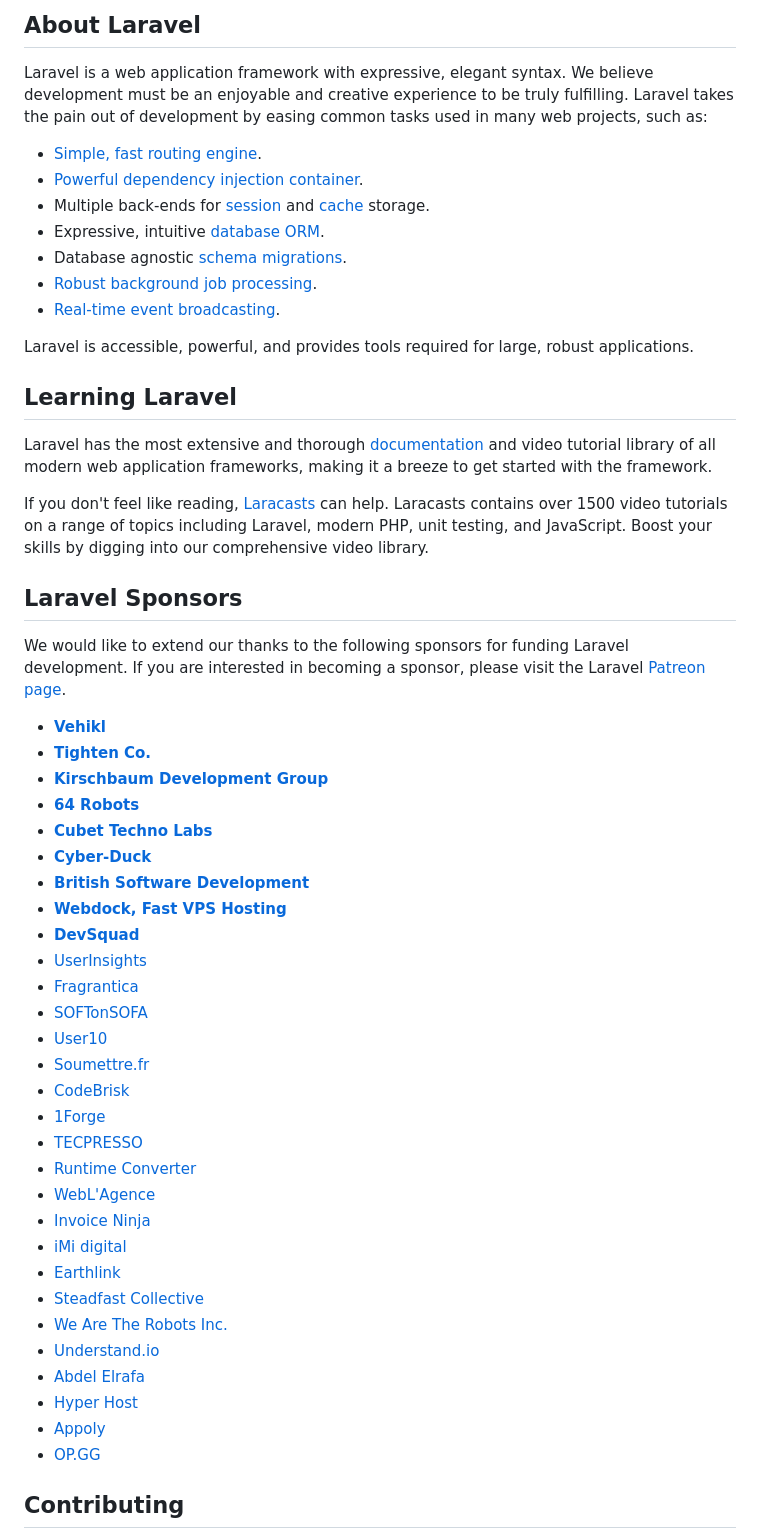
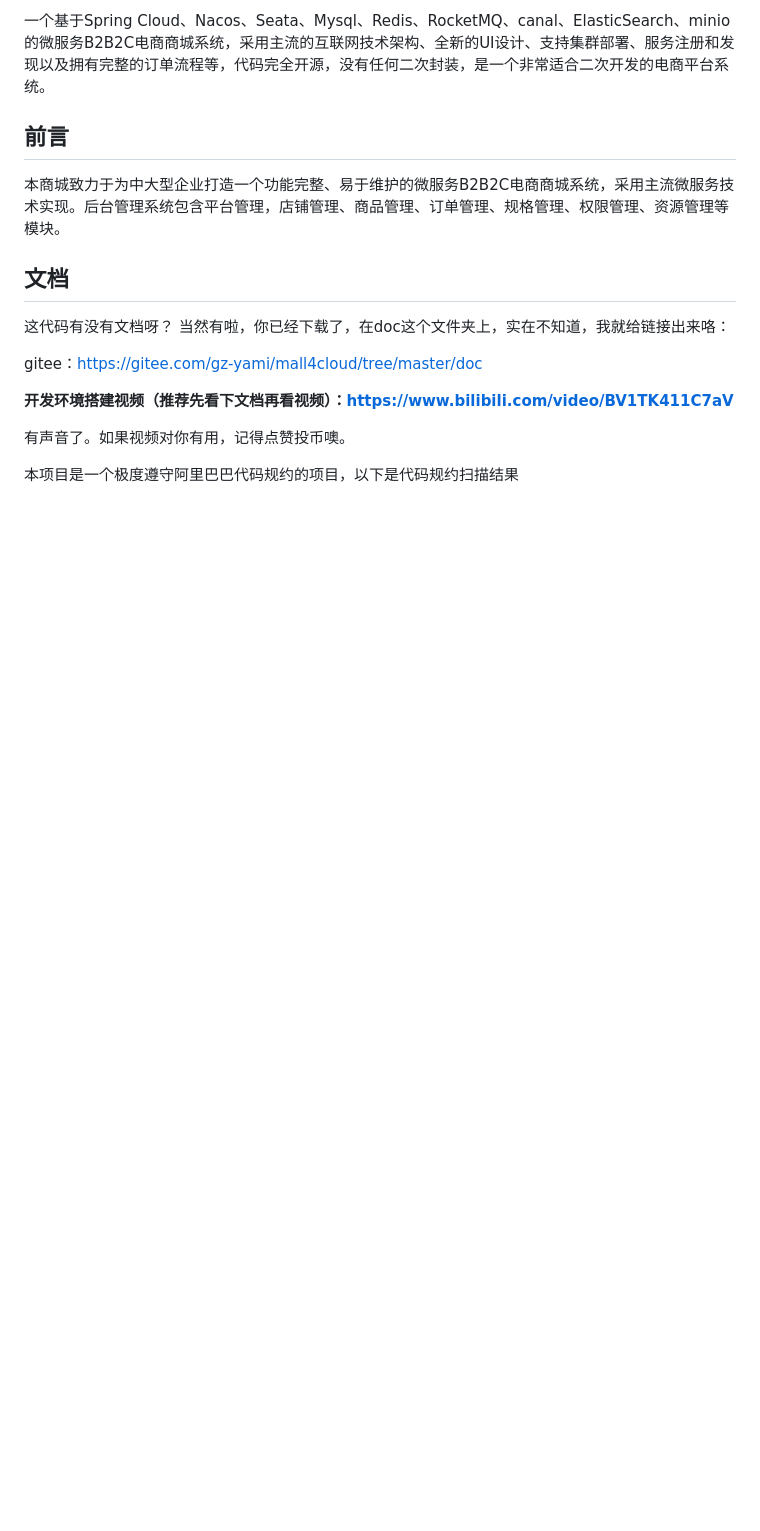
Before and after one commit to menghn1/Resume-of-admin, a Markdown page: README.md, the part around one of its changes. Drawn GitHub-style; blank space fills up the shorter version.

```diff
--- a/README.md
+++ b/README.md
@@ -9,57 +3,21 @@
 
-## About Laravel
+一个基于Spring Cloud、Nacos、Seata、Mysql、Redis、RocketMQ、canal、ElasticSearch、minio的微服务B2B2C电商商城系统，采用主流的互联网技术架构、全新的UI设计、支持集群部署、服务注册和发现以及拥有完整的订单流程等，代码完全开源，没有任何二次封装，是一个非常适合二次开发的电商平台系统。
 
-Laravel is a web application framework with expressive, elegant syntax. We believe development must be an enjoyable and creative experience to be truly fulfilling. Laravel takes the pain out of development by easing common tasks used in many web projects, such as:
 
-- [Simple, fast routing engine](https://laravel.com/docs/routing).
-- [Powerful dependency injection container](https://laravel.com/docs/container).
-- Multiple back-ends for [session](https://laravel.com/docs/session) and [cache](https://laravel.com/docs/cache) storage.
-- Expressive, intuitive [database ORM](https://laravel.com/docs/eloquent).
-- Database agnostic [schema migrations](https://laravel.com/docs/migrations).
-- [Robust background job processing](https://laravel.com/docs/queues).
-- [Real-time event broadcasting](https://laravel.com/docs/broadcasting).
+## 前言
 
-Laravel is accessible, powerful, and provides tools required for large, robust applications.
+本商城致力于为中大型企业打造一个功能完整、易于维护的微服务B2B2C电商商城系统，采用主流微服务技术实现。后台管理系统包含平台管理，店铺管理、商品管理、订单管理、规格管理、权限管理、资源管理等模块。
 
-## Learning Laravel
+## 文档
 
-Laravel has the most extensive and thorough [documentation](https://laravel.com/docs) and video tutorial library of all modern web application frameworks, making it a breeze to get started with the framework.
+这代码有没有文档呀？ 当然有啦，你已经下载了，在doc这个文件夹上，实在不知道，我就给链接出来咯：
 
-If you don't feel like reading, [Laracasts](https://laracasts.com) can help. Laracasts contains over 1500 video tutorials on a range of topics including Laravel, modern PHP, unit testing, and JavaScript. Boost your skills by digging into our comprehensive video library.
+gitee：https://gitee.com/gz-yami/mall4cloud/tree/master/doc
 
-## Laravel Sponsors
+**开发环境搭建视频（推荐先看下文档再看视频）：https://www.bilibili.com/video/BV1TK411C7aV**
 
-We would like to extend our thanks to the following sponsors for funding Laravel development. If you are interested in becoming a sponsor, please visit the Laravel [Patreon page](https://patreon.com/taylorotwell).
+有声音了。如果视频对你有用，记得点赞投币噢。
 
-- **[Vehikl](https://vehikl.com/)**
-- **[Tighten Co.](https://tighten.co)**
-- **[Kirschbaum Development Group](https://kirschbaumdevelopment.com)**
-- **[64 Robots](https://64robots.com)**
-- **[Cubet Techno Labs](https://cubettech.com)**
-- **[Cyber-Duck](https://cyber-duck.co.uk)**
-- **[British Software Development](https://www.britishsoftware.co)**
-- **[Webdock, Fast VPS Hosting](https://www.webdock.io/en)**
-- **[DevSquad](https://devsquad.com)**
-- [UserInsights](https://userinsights.com)
-- [Fragrantica](https://www.fragrantica.com)
-- [SOFTonSOFA](https://softonsofa.com/)
-- [User10](https://user10.com)
-- [Soumettre.fr](https://soumettre.fr/)
-- [CodeBrisk](https://codebrisk.com)
-- [1Forge](https://1forge.com)
-- [TECPRESSO](https://tecpresso.co.jp/)
-- [Runtime Converter](http://runtimeconverter.com/)
-- [WebL'Agence](https://weblagence.com/)
-- [Invoice Ninja](https://www.invoiceninja.com)
-- [iMi digital](https://www.imi-digital.de/)
-- [Earthlink](https://www.earthlink.ro/)
-- [Steadfast Collective](https://steadfastcollective.com/)
-- [We Are The Robots Inc.](https://watr.mx/)
-- [Understand.io](https://www.understand.io/)
-- [Abdel Elrafa](https://abdelelrafa.com)
-- [Hyper Host](https://hyper.host)
-- [Appoly](https://www.appoly.co.uk)
-- [OP.GG](https://op.gg)
+本项目是一个极度遵守阿里巴巴代码规约的项目，以下是代码规约扫描结果
 
-## Contributing
 
```
Also changed, not shown: other parts of README.md (+159 -14 lines).
